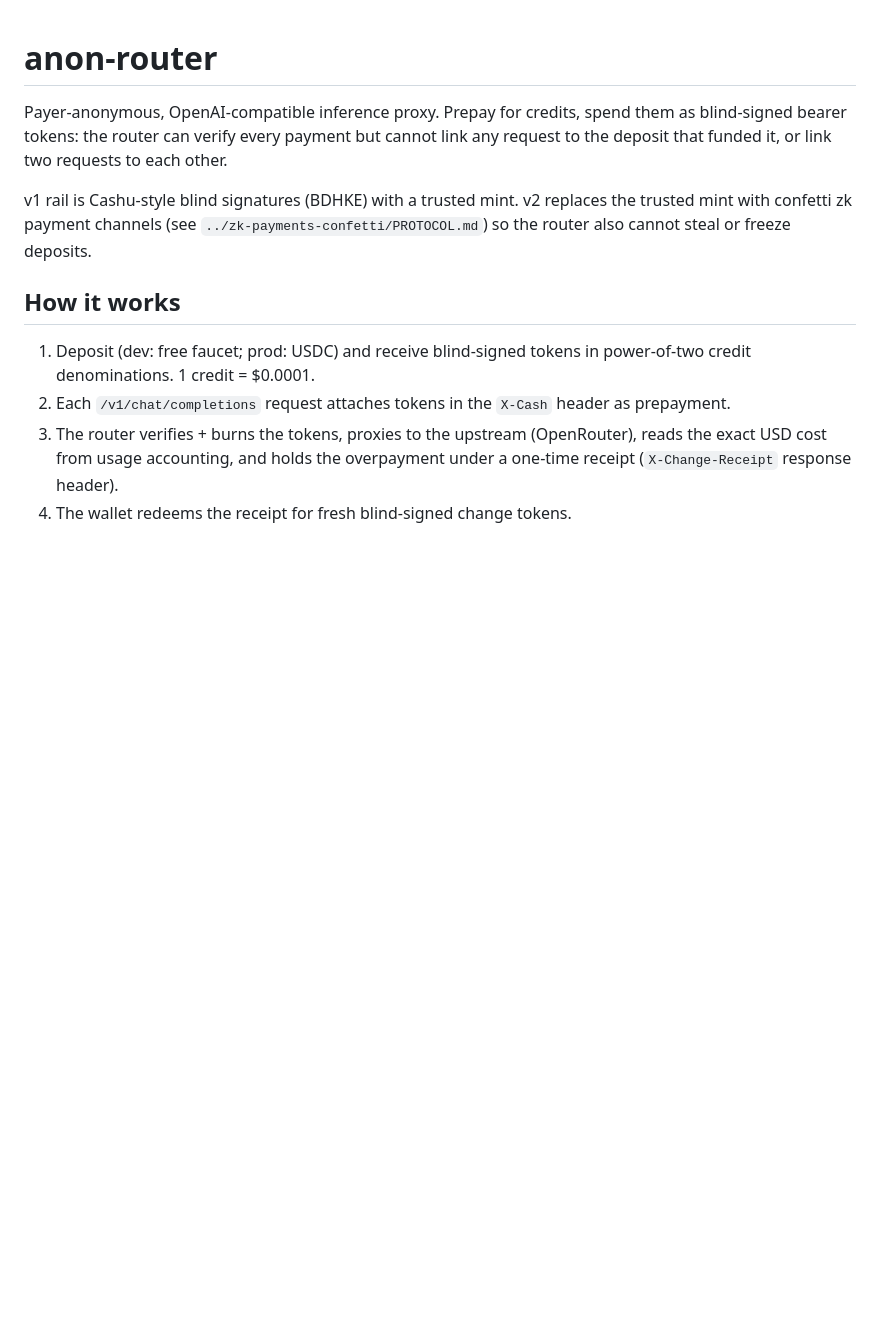
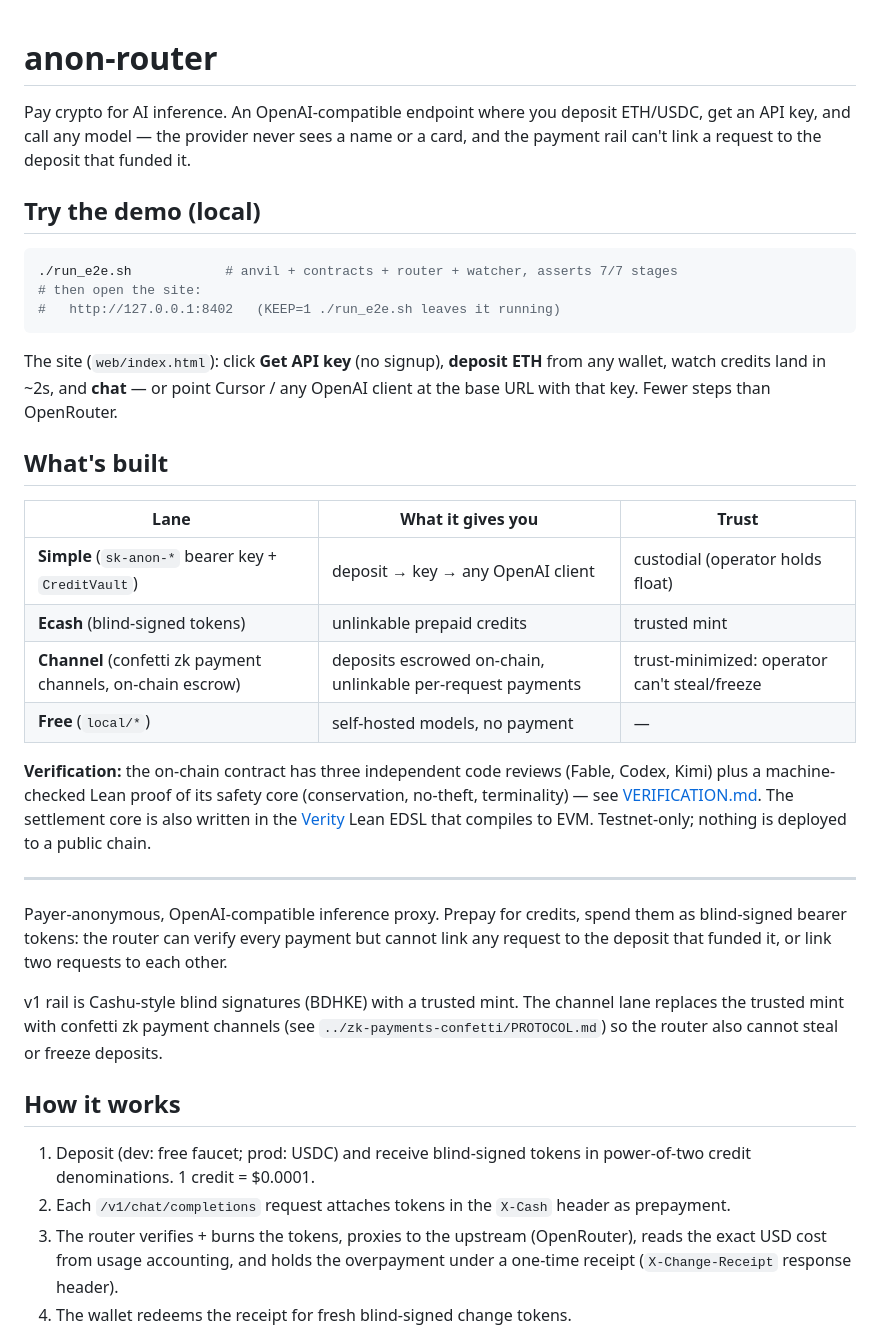
Before and after one commit to zengjiajun0623/anon-router, a Markdown page: README.md, the part around one of its changes. Drawn GitHub-style; blank space fills up the shorter version.

Commit message:
README: front-door demo + lane/verification map for the Vitalik demo
Co-Authored-By: Claude Fable 5 <noreply@anthropic.com>

````diff
--- a/README.md
+++ b/README.md
@@ -1,8 +1,42 @@
 # anon-router
+
+Pay crypto for AI inference. An OpenAI-compatible endpoint where you deposit
+ETH/USDC, get an API key, and call any model — the provider never sees a name
+or a card, and the payment rail can't link a request to the deposit that
+funded it.
+
+## Try the demo (local)
+
+```bash
+./run_e2e.sh            # anvil + contracts + router + watcher, asserts 7/7 stages
+# then open the site:
+#   http://127.0.0.1:8402   (KEEP=1 ./run_e2e.sh leaves it running)
+```
+
+The site (`web/index.html`): click **Get API key** (no signup), **deposit ETH**
+from any wallet, watch credits land in ~2s, and **chat** — or point Cursor / any
+OpenAI client at the base URL with that key. Fewer steps than OpenRouter.
+
+## What's built
+
+| Lane | What it gives you | Trust |
+|---|---|---|
+| **Simple** (`sk-anon-*` bearer key + `CreditVault`) | deposit → key → any OpenAI client | custodial (operator holds float) |
+| **Ecash** (blind-signed tokens) | unlinkable prepaid credits | trusted mint |
+| **Channel** (confetti zk payment channels, on-chain escrow) | deposits escrowed on-chain, unlinkable per-request payments | trust-minimized: operator can't steal/freeze |
+| **Free** (`local/*`) | self-hosted models, no payment | — |
+
+**Verification:** the on-chain contract has three independent code reviews
+(Fable, Codex, Kimi) plus a machine-checked Lean proof of its safety core
+(conservation, no-theft, terminality) — see [VERIFICATION.md](VERIFICATION.md).
+The settlement core is also written in the [Verity](https://veritylang.com) Lean
+EDSL that compiles to EVM. Testnet-only; nothing is deployed to a public chain.
+
+---
 
 Payer-anonymous, OpenAI-compatible inference proxy. Prepay for credits, spend them as blind-signed bearer tokens: the router can verify every payment but cannot link any request to the deposit that funded it, or link two requests to each other.
 
-v1 rail is Cashu-style blind signatures (BDHKE) with a trusted mint. v2 replaces the trusted mint with confetti zk payment channels (see `../zk-payments-confetti/PROTOCOL.md`) so the router also cannot steal or freeze deposits.
+v1 rail is Cashu-style blind signatures (BDHKE) with a trusted mint. The channel lane replaces the trusted mint with confetti zk payment channels (see `../zk-payments-confetti/PROTOCOL.md`) so the router also cannot steal or freeze deposits.
 
 ## How it works
 
````
Also changed, not shown: other parts of README.md (+13 -2 lines).
